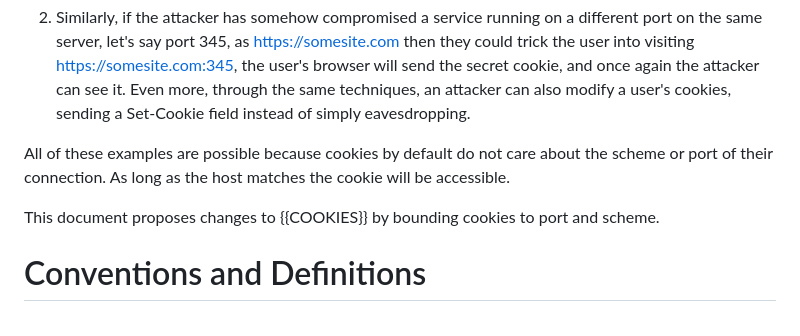
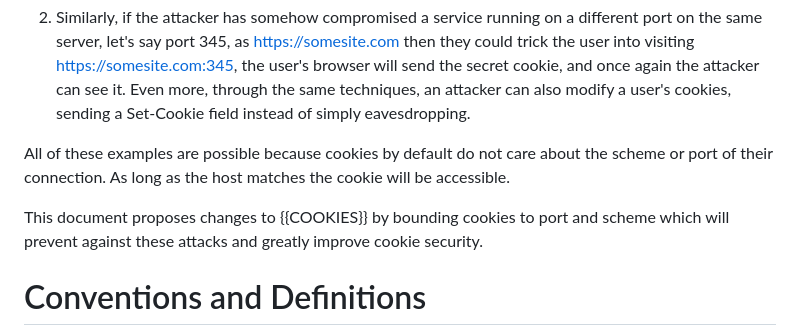
Before and after one commit to amarjotgill/origin-bound-cookies, a Markdown page: draft-origin-bound-cookies-amarjotgill-protocol.md, the part around the change. Drawn GitHub-style.

```diff
--- a/draft-origin-bound-cookies-amarjotgill-protocol.md
+++ b/draft-origin-bound-cookies-amarjotgill-protocol.md
@@ -58,7 +58,7 @@ Cookies are one of the few components of the web platform that are not scoped to
 
 All of these examples are possible because cookies by default do not care about the scheme or port of their connection. As long as the host matches the cookie will be accessible.
 
-This document proposes changes to {{COOKIES}} by bounding cookies to port and scheme.
+This document proposes changes to {{COOKIES}} by bounding cookies to port and scheme which will prevent against these attacks and greatly improve cookie security.
 
 
 
```
